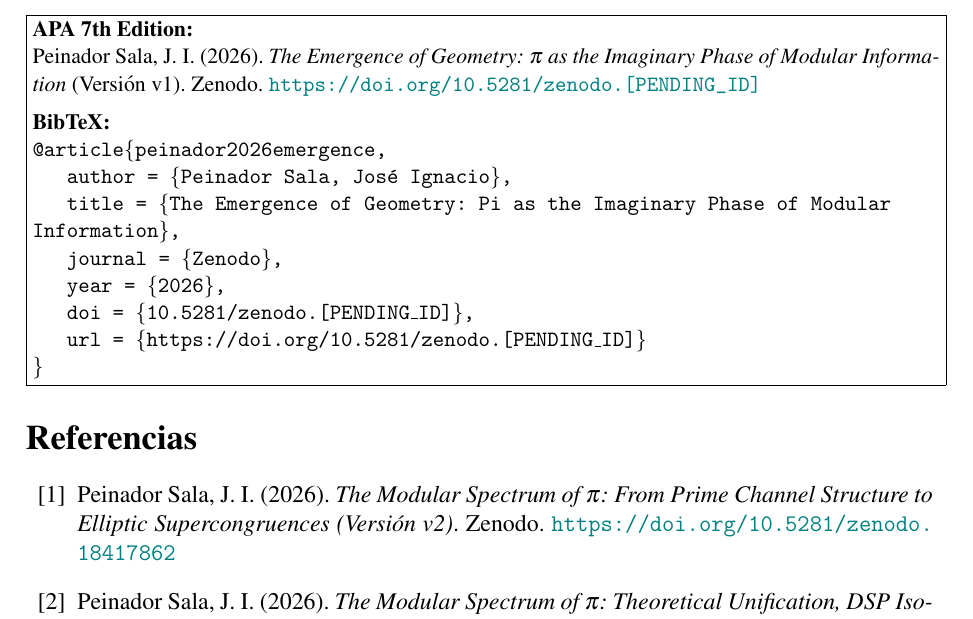
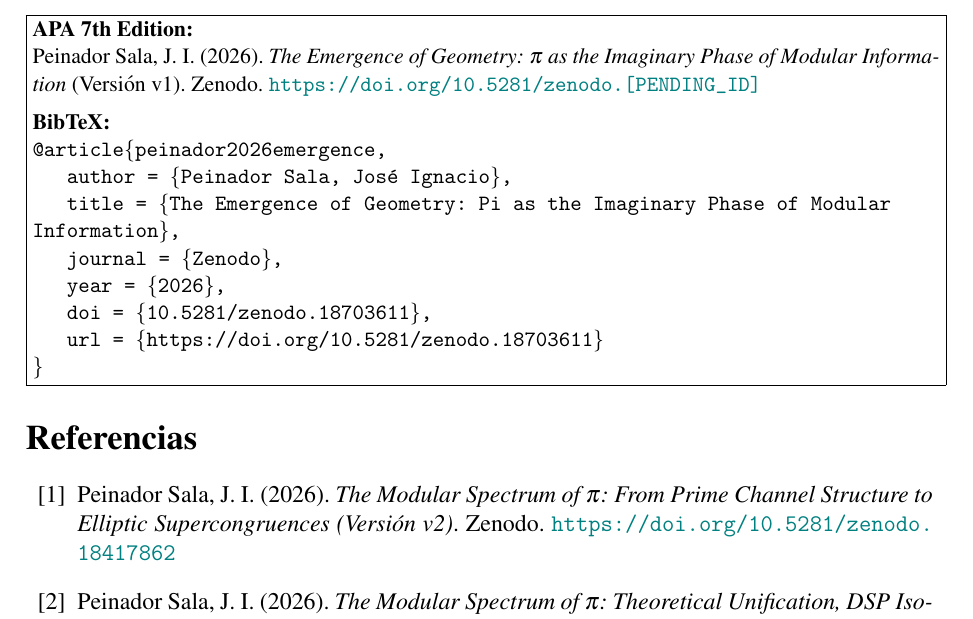
Before and after one commit to NachoPeinador/The-Emergence-of-Geometry, a LaTeX paper (Paper/La_Emergencia_de_la_Geometria.tex): part of page 8 of 12, cut so that both start at the same text. Compiled offline with pdfLaTeX.

Commit message:
Update La_Emergencia_de_la_Geometria.tex

```diff
--- a/Paper/La_Emergencia_de_la_Geometria.tex
+++ b/Paper/La_Emergencia_de_la_Geometria.tex
@@ -285,8 +285,8 @@ El universo no está escrito en el lenguaje de las formas, sino en el lenguaje d
         \hspace*{1.5em}title   = \{The Emergence of Geometry: Pi as the Imaginary Phase of Modular Information\}, \\
         \hspace*{1.5em}journal = \{Zenodo\}, \\
         \hspace*{1.5em}year    = \{2026\}, \\
-        \hspace*{1.5em}doi     = \{10.5281/zenodo.[PENDING\_ID]\}, \\
-        \hspace*{1.5em}url     = \{https://doi.org/10.5281/zenodo.[PENDING\_ID]\} \\
+        \hspace*{1.5em}doi     = \{10.5281/zenodo.18703611\}, \\
+        \hspace*{1.5em}url     = \{https://doi.org/10.5281/zenodo.18703611\} \\
         \}}
     }%
 }
```
